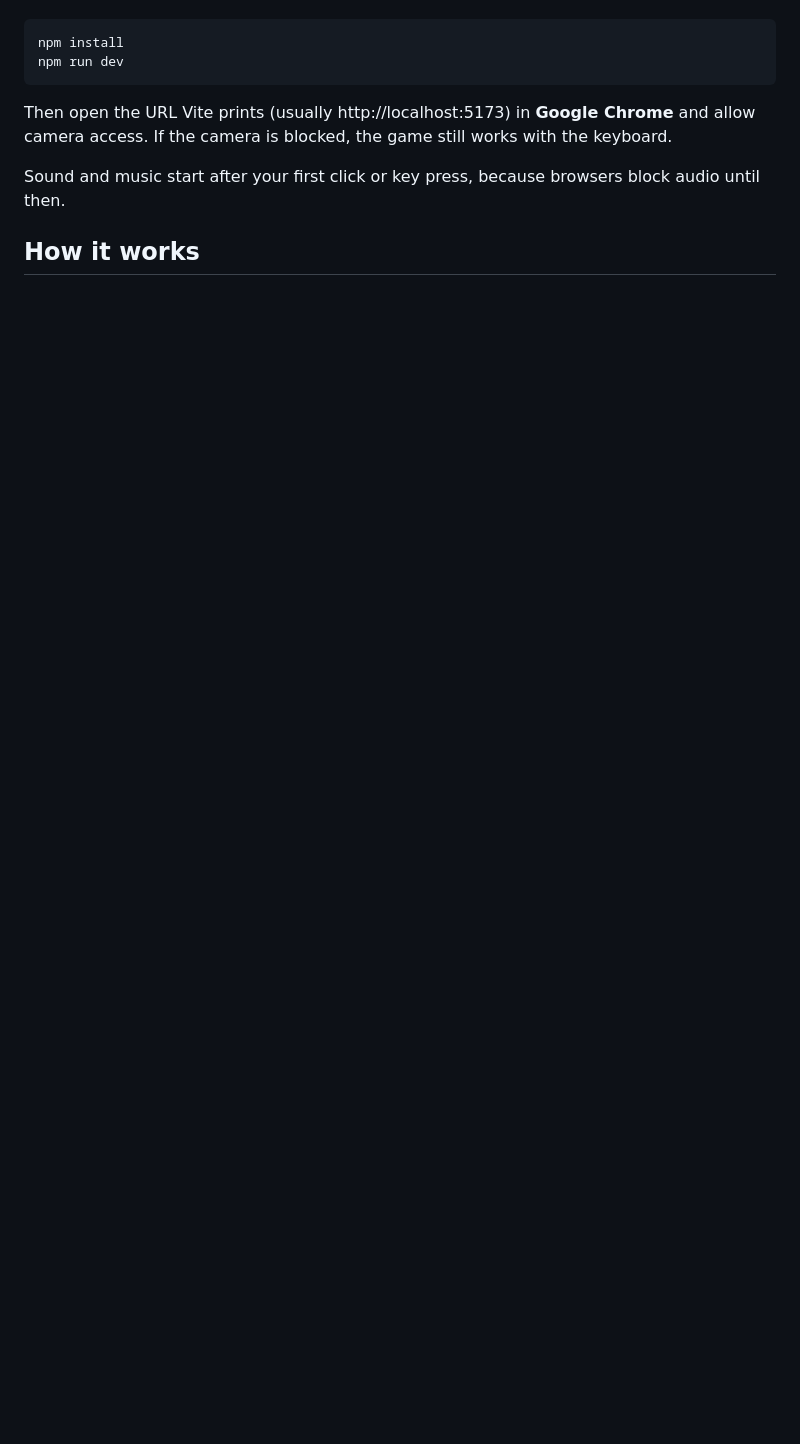
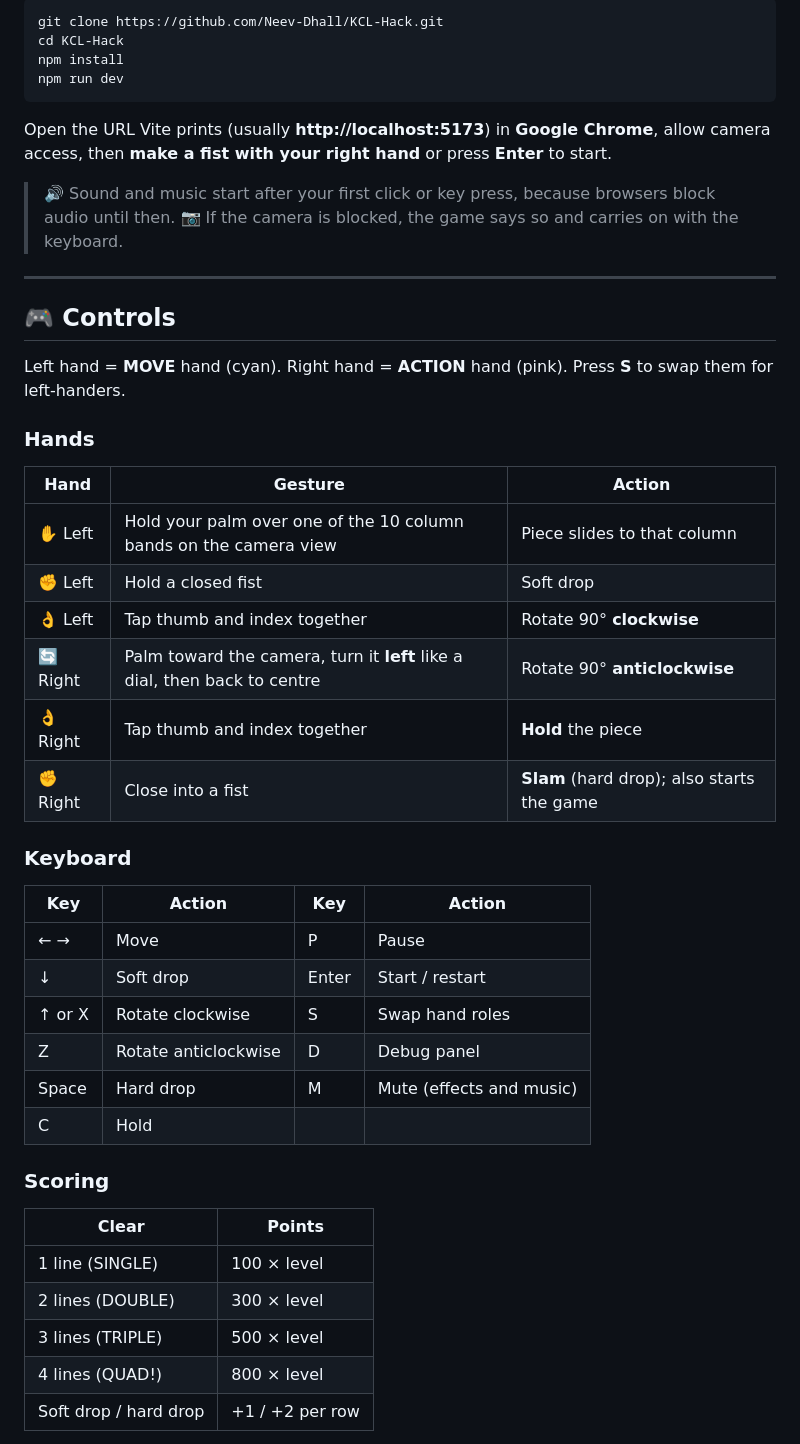
Before and after one commit to Neev-Dhall/KCL-Hack, a Markdown page: README.md, the part around one of its changes. GitHub-like rendering; blank space fills up the shorter version.

````diff
--- a/README.md
+++ b/README.md
@@ -42,11 +72,51 @@ You need [Node.js](https://nodejs.org/) 20 or newer, a webcam and an internet co
 
 ```bash
+git clone https://github.com/Neev-Dhall/KCL-Hack.git
+cd KCL-Hack
 npm install
 npm run dev
 ```
 
-Then open the URL Vite prints (usually http://localhost:5173) in **Google Chrome** and allow camera access. If the camera is blocked, the game still works with the keyboard.
+Open the URL Vite prints (usually **http://localhost:5173**) in **Google Chrome**, allow camera access, then **make a fist with your right hand** or press **Enter** to start.
 
-Sound and music start after your first click or key press, because browsers block audio until then.
+> 🔊 Sound and music start after your first click or key press, because browsers block audio until then.
+> 📷 If the camera is blocked, the game says so and carries on with the keyboard.
 
-## How it works
+---
+
+## 🎮 Controls
+
+Left hand = **MOVE** hand (cyan). Right hand = **ACTION** hand (pink). Press **S** to swap them for left-handers.
+
+### Hands
+
+| Hand | Gesture | Action |
+|---|---|---|
+| ✋ Left | Hold your palm over one of the 10 column bands on the camera view | Piece slides to that column |
+| ✊ Left | Hold a closed fist | Soft drop |
+| 👌 Left | Tap thumb and index together | Rotate 90° **clockwise** |
+| 🔄 Right | Palm toward the camera, turn it **left** like a dial, then back to centre | Rotate 90° **anticlockwise** |
+| 👌 Right | Tap thumb and index together | **Hold** the piece |
+| ✊ Right | Close into a fist | **Slam** (hard drop); also starts the game |
+
+### Keyboard
+
+| Key | Action | Key | Action |
+|---|---|---|---|
+| ← → | Move | P | Pause |
+| ↓ | Soft drop | Enter | Start / restart |
+| ↑ or X | Rotate clockwise | S | Swap hand roles |
+| Z | Rotate anticlockwise | D | Debug panel |
+| Space | Hard drop | M | Mute (effects and music) |
+| C | Hold | | |
+
+### Scoring
+
+| Clear | Points |
+|---|---|
+| 1 line (SINGLE) | 100 × level |
+| 2 lines (DOUBLE) | 300 × level |
+| 3 lines (TRIPLE) | 500 × level |
+| 4 lines (QUAD!) | 800 × level |
+| Soft drop / hard drop | +1 / +2 per row |
+
````
Also changed, not shown: other parts of README.md (+108 -39 lines), docs/media/debug-panel.png (added), docs/media/gameplay.png (added), docs/media/start-screen.png (added), 2 other files.
